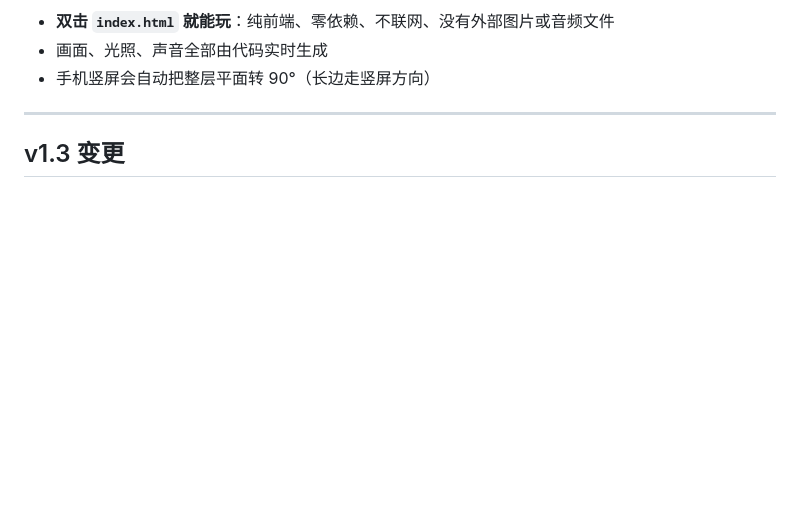
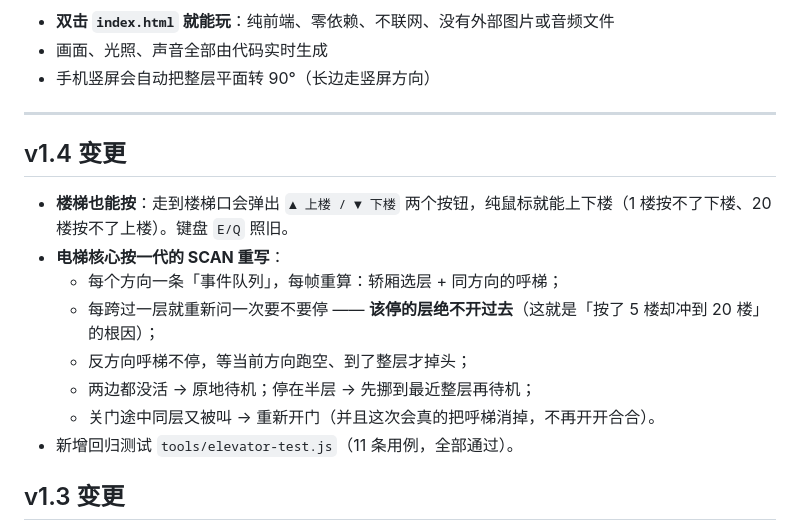
Before and after one commit to cyzhou2/elevator-kill-2, a Markdown page: README.md, the part around the change. Rendered like a GitHub page; blank space fills up the shorter version.

```diff
--- a/README.md
+++ b/README.md
@@ -13,6 +13,17 @@
 - 手机竖屏会自动把整层平面转 90°（长边走竖屏方向）
 
 ---
+
+## v1.4 变更
+
+- **楼梯也能按**：走到楼梯口会弹出 `▲ 上楼 / ▼ 下楼` 两个按钮，纯鼠标就能上下楼（1 楼按不了下楼、20 楼按不了上楼）。键盘 `E/Q` 照旧。
+- **电梯核心按一代的 SCAN 重写**：
+  - 每个方向一条「事件队列」，每帧重算：轿厢选层 + 同方向的呼梯；
+  - 每跨过一层就重新问一次要不要停 —— **该停的层绝不开过去**（这就是「按了 5 楼却冲到 20 楼」的根因）；
+  - 反方向呼梯不停，等当前方向跑空、到了整层才掉头；
+  - 两边都没活 → 原地待机；停在半层 → 先挪到最近整层再待机；
+  - 关门途中同层又被叫 → 重新开门（并且这次会真的把呼梯消掉，不再开开合合）。
+- 新增回归测试 `tools/elevator-test.js`（11 条用例，全部通过）。
 
 ## v1.3 变更
 
```
Also changed, not shown: DEV.md (+23 -0 lines), screenshots/stair-buttons.png (added), 7 other files.
